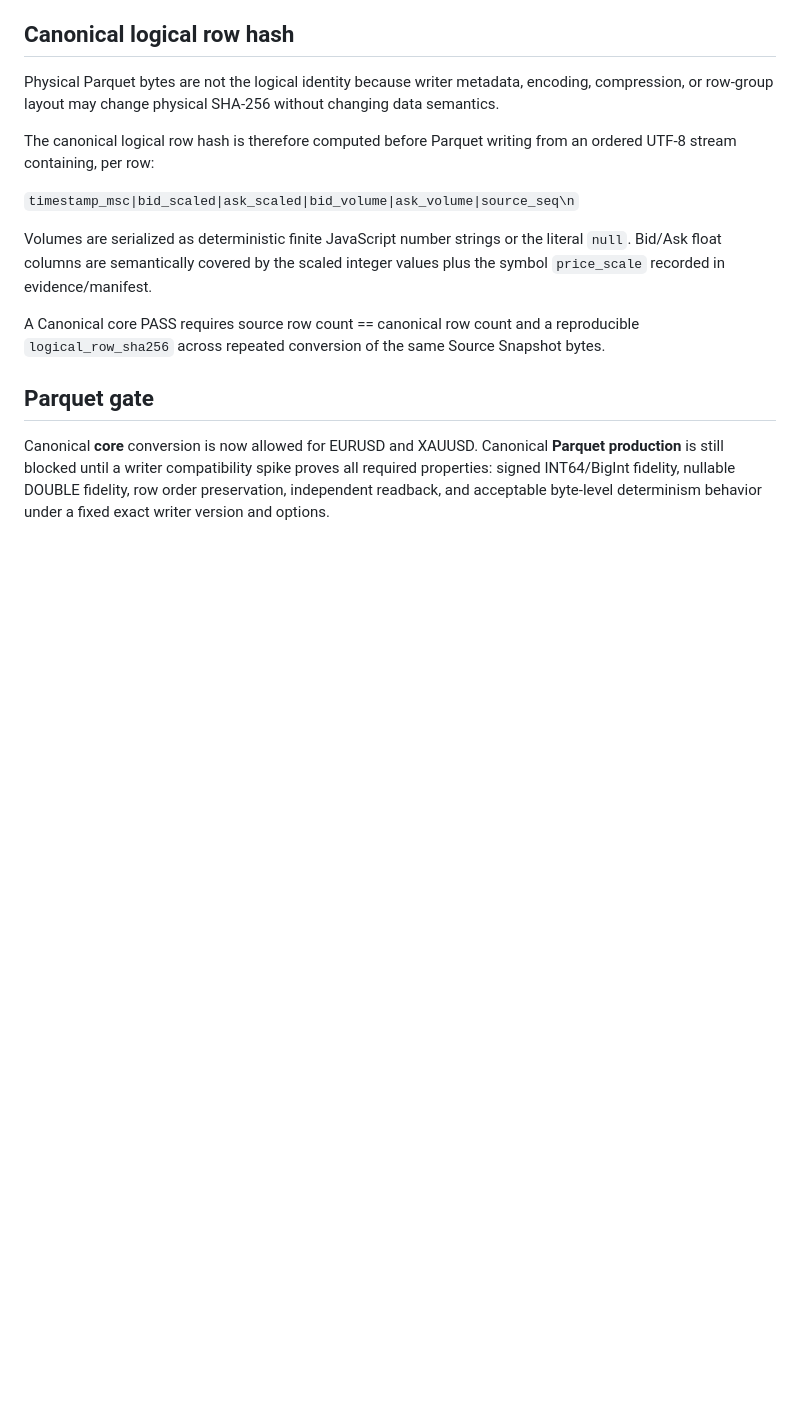
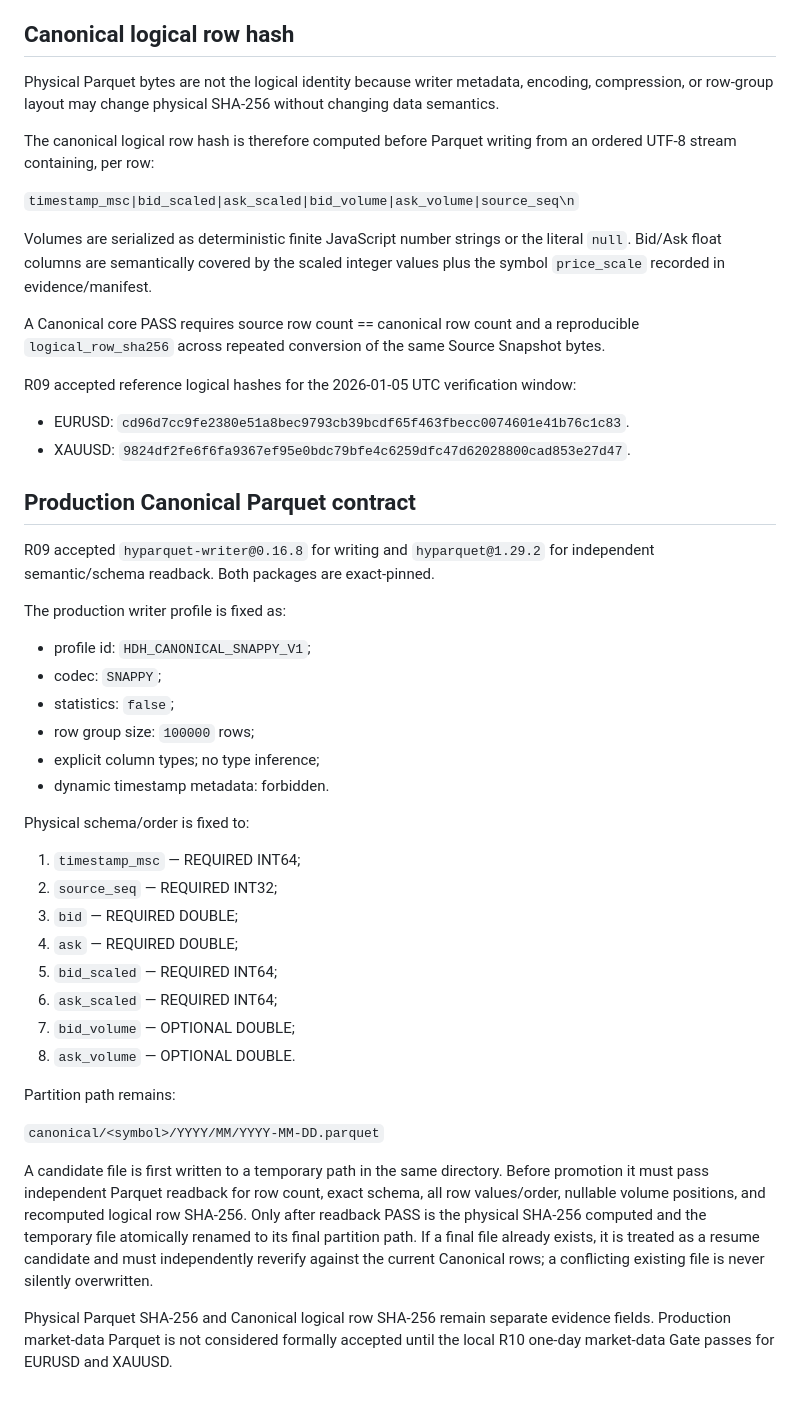
Before and after one commit to Misty1up/chappy-historical-data-hub, a Markdown page: docs/DATA_CONTRACT.md, the part around the change. GitHub-like rendering; blank space fills up the shorter version.

Commit message:
phase2: freeze production canonical parquet contract

```diff
--- a/docs/DATA_CONTRACT.md
+++ b/docs/DATA_CONTRACT.md
@@ -88,6 +88,39 @@ Volumes are serialized as deterministic finite JavaScript number strings or the
 
 A Canonical core PASS requires source row count == canonical row count and a reproducible `logical_row_sha256` across repeated conversion of the same Source Snapshot bytes.
 
-## Parquet gate
+R09 accepted reference logical hashes for the 2026-01-05 UTC verification window:
 
-Canonical **core** conversion is now allowed for EURUSD and XAUUSD. Canonical **Parquet production** is still blocked until a writer compatibility spike proves all required properties: signed INT64/BigInt fidelity, nullable DOUBLE fidelity, row order preservation, independent readback, and acceptable byte-level determinism behavior under a fixed exact writer version and options.
+- EURUSD: `cd96d7cc9fe2380e51a8bec9793cb39bcdf65f463fbecc0074601e41b76c1c83`.
+- XAUUSD: `9824df2fe6f6fa9367ef95e0bdc79bfe4c6259dfc47d62028800cad853e27d47`.
+
+## Production Canonical Parquet contract
+
+R09 accepted `hyparquet-writer@0.16.8` for writing and `hyparquet@1.29.2` for independent semantic/schema readback. Both packages are exact-pinned.
+
+The production writer profile is fixed as:
+
+- profile id: `HDH_CANONICAL_SNAPPY_V1`;
+- codec: `SNAPPY`;
+- statistics: `false`;
+- row group size: `100000` rows;
+- explicit column types; no type inference;
+- dynamic timestamp metadata: forbidden.
+
+Physical schema/order is fixed to:
+
+1. `timestamp_msc` — REQUIRED INT64;
+2. `source_seq` — REQUIRED INT32;
+3. `bid` — REQUIRED DOUBLE;
+4. `ask` — REQUIRED DOUBLE;
+5. `bid_scaled` — REQUIRED INT64;
+6. `ask_scaled` — REQUIRED INT64;
+7. `bid_volume` — OPTIONAL DOUBLE;
+8. `ask_volume` — OPTIONAL DOUBLE.
+
+Partition path remains:
+
+`canonical/<symbol>/YYYY/MM/YYYY-MM-DD.parquet`
+
+A candidate file is first written to a temporary path in the same directory. Before promotion it must pass independent Parquet readback for row count, exact schema, all row values/order, nullable volume positions, and recomputed logical row SHA-256. Only after readback PASS is the physical SHA-256 computed and the temporary file atomically renamed to its final partition path. If a final file already exists, it is treated as a resume candidate and must independently reverify against the current Canonical rows; a conflicting existing file is never silently overwritten.
+
+Physical Parquet SHA-256 and Canonical logical row SHA-256 remain separate evidence fields. Production market-data Parquet is not considered formally accepted until the local R10 one-day market-data Gate passes for EURUSD and XAUUSD.
```
